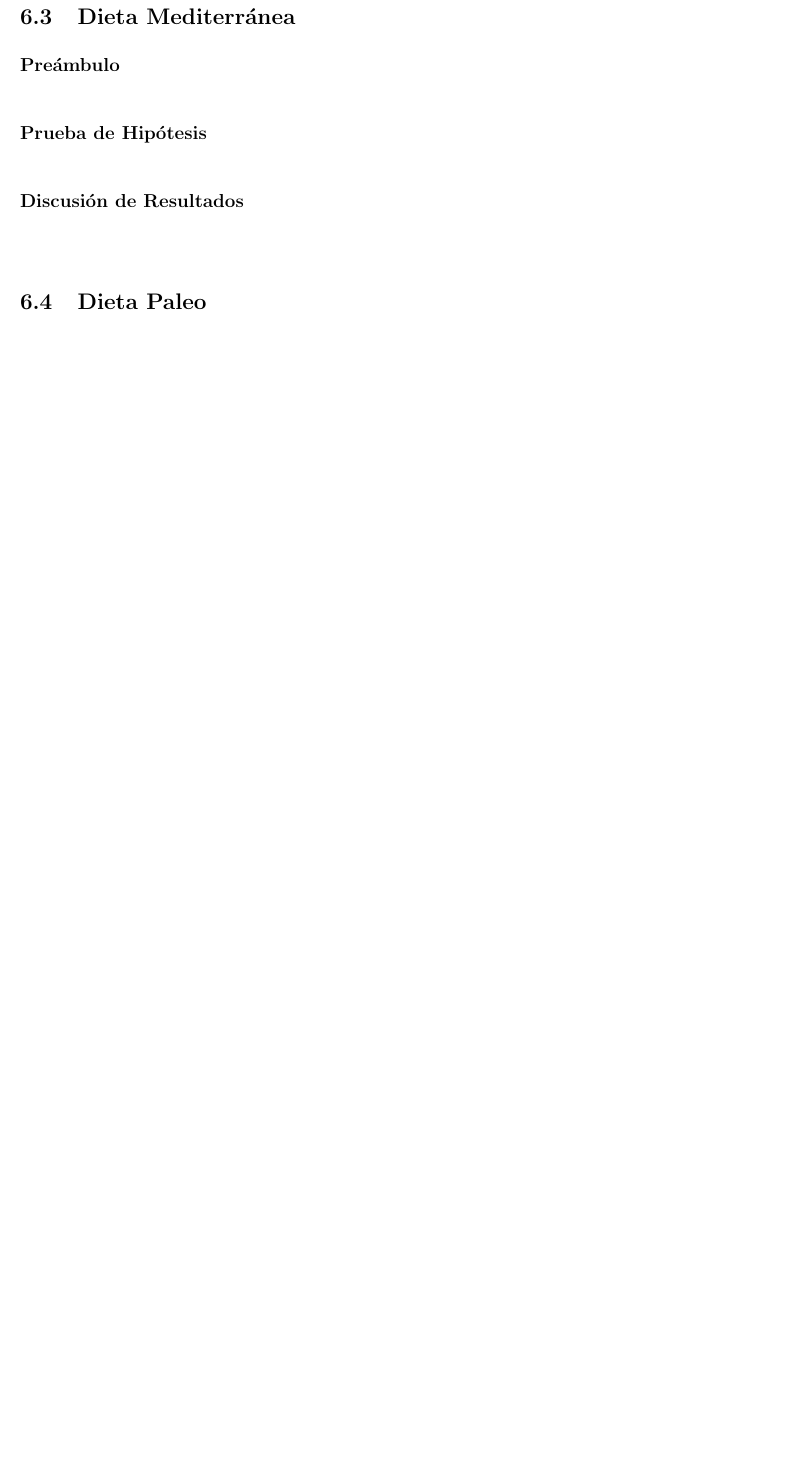
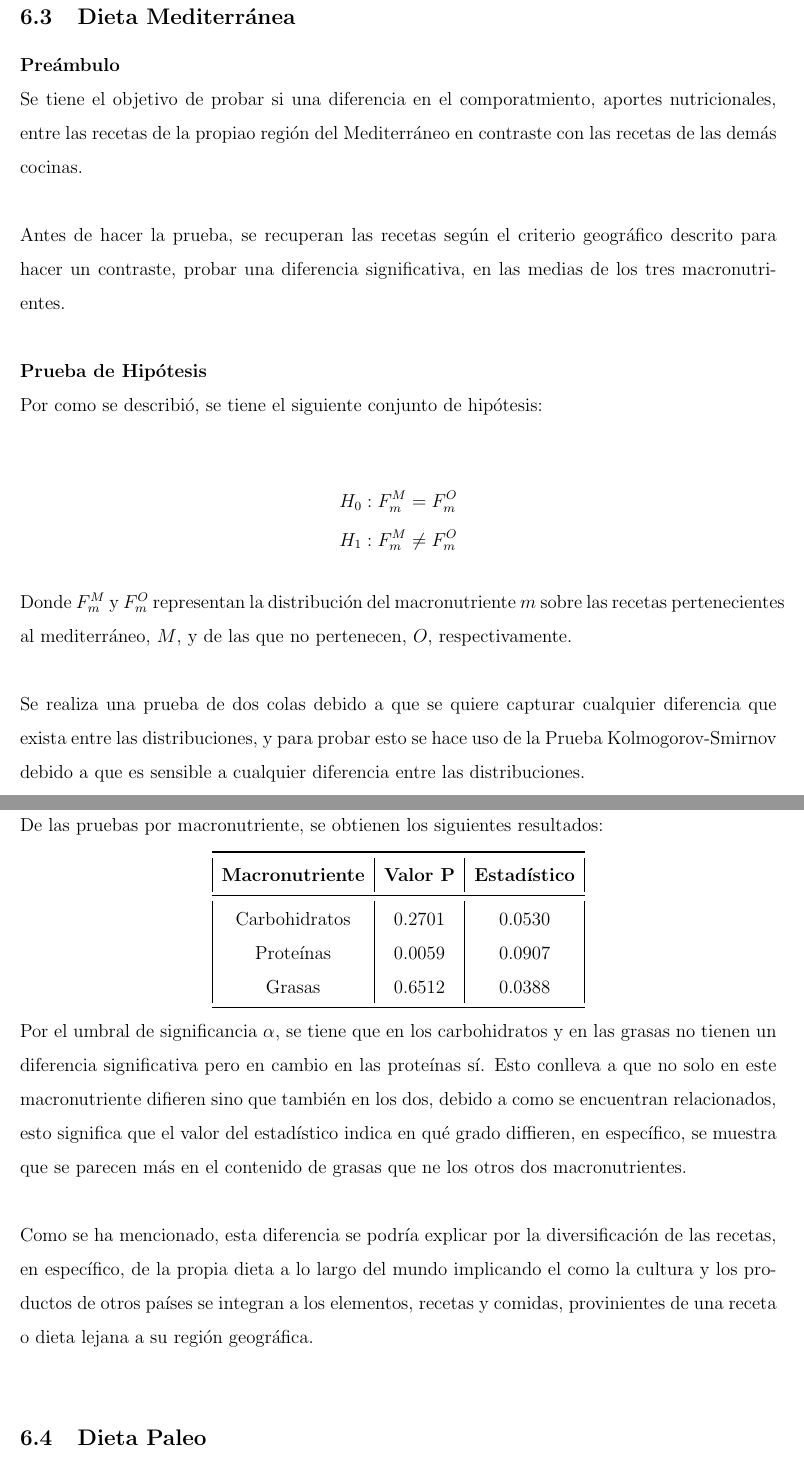
Before and after one commit to alexisuaguilaru/Analysis_Nutritional_Information, a LaTeX document (Documentation/AlexisAguilar_Reporte.tex): part of page 37 of 38 before the commit and two parts of pages 37 and 38 of 40 after it, the two joined at a grey line, cut so that both start at the same text, the shorter picture padded with empty space. Compiled offline with pdfLaTeX.

Commit message:
ADD mediterranean diet hypothesis test into Report file

```diff
--- a/Documentation/AlexisAguilar_Reporte.tex
+++ b/Documentation/AlexisAguilar_Reporte.tex
@@ -1043,17 +1047,59 @@
     \subsection{Dieta Mediterránea}
         \textbf{Preámbulo}\\
         {
+            Se tiene el objetivo de probar si una diferencia en el comporatmiento, aportes
+            nutricionales, entre las recetas de la propiao región del Mediterráneo en contraste
+            con las recetas de las demás cocinas.\\
 
+            Antes de hacer la prueba, se recuperan las recetas según el criterio geográfico
+            descrito para hacer un contraste, probar una diferencia significativa, en las medias
+            de los tres macronutrientes.\\
         }
 
         \textbf{Prueba de Hipótesis}\\
         {
+            Por como se describió, se tiene el siguiente conjunto de hipótesis:
 
+            \begin{align*}
+                H_0 : F^M_m = F^O_m \\
+                H_1 : F^M_m \ne F^O_m
+            \end{align*}
+
+            Donde $F^M_m$ y $F^O_m$ representan la distribución del macronutriente $m$ sobre las
+            recetas pertenecientes al mediterráneo, $M$, y de las que no pertenecen, $O$, respectivamente.\\
+
+            Se realiza una prueba de dos colas debido a que se quiere capturar cualquier diferencia
+            que exista entre las distribuciones,  y para probar esto se hace uso de la Prueba Kolmogorov-Smirnov
+            debido a que es sensible a cualquier diferencia entre las distribuciones.
         }
 
         \textbf{Discusión de Resultados}\\
         {
+            De las pruebas por macronutriente, se obtienen los siguientes resultados:
 
+            \begin{center}
+                \begin{tabular}{| c | c | c |}
+                    \toprule
+                    \textbf{Macronutriente} & \textbf{Valor P} & \textbf{Estadístico} \\
+                    \midrule
+                    Carbohidratos & 0.2701 & 0.0530 \\
+                    Proteínas     & 0.0059 & 0.0907 \\
+                    Grasas        & 0.6512 & 0.0388 \\
+                    \bottomrule
+                \end{tabular}
+            \end{center}
+
+            Por el umbral de significancia $\alpha$, se tiene que en los carbohidratos y en las
+            grasas no tienen un diferencia significativa pero en cambio en las proteínas sí. Esto
+            conlleva a que no solo en este macronutriente difieren sino que también en los dos, debido
+            a como se encuentran relacionados, esto significa que el valor del estadístico indica en qué
+            grado diffieren, en específico, se muestra que se parecen más en el contenido de grasas que ne
+            los otros dos macronutrientes. \\
+
+            Como se ha mencionado, esta diferencia se podría explicar por la diversificación de las recetas,
+            en específico, de la propia dieta a lo largo del mundo implicando el como la cultura y los productos
+            de otros países se integran a los elementos, recetas y comidas, provinientes de una receta o dieta lejana
+            a su región geográfica.\\
         }
 
     \subsection{Dieta Paleo}
```
Also changed, not shown: Documentation/AlexisAguilar_Reporte.pdf, Documentation/AlexisAguilar_Reporte.tex (14 more changed lines), 1 other file.
